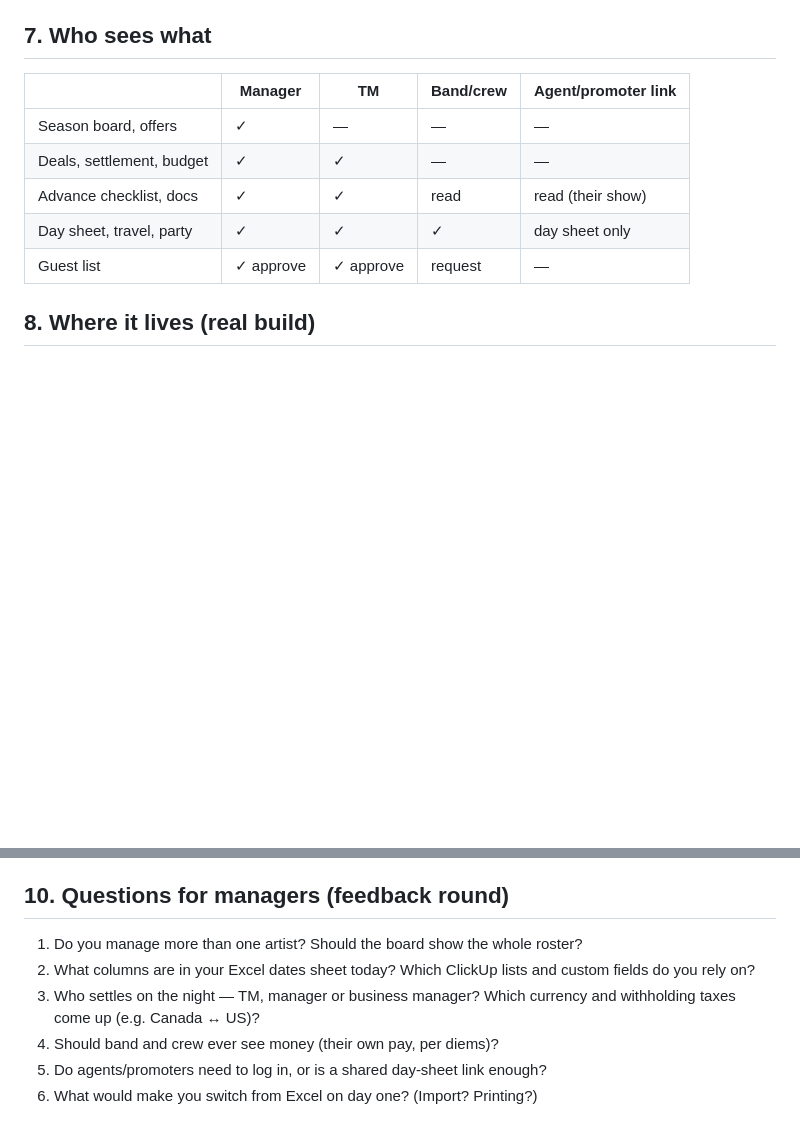
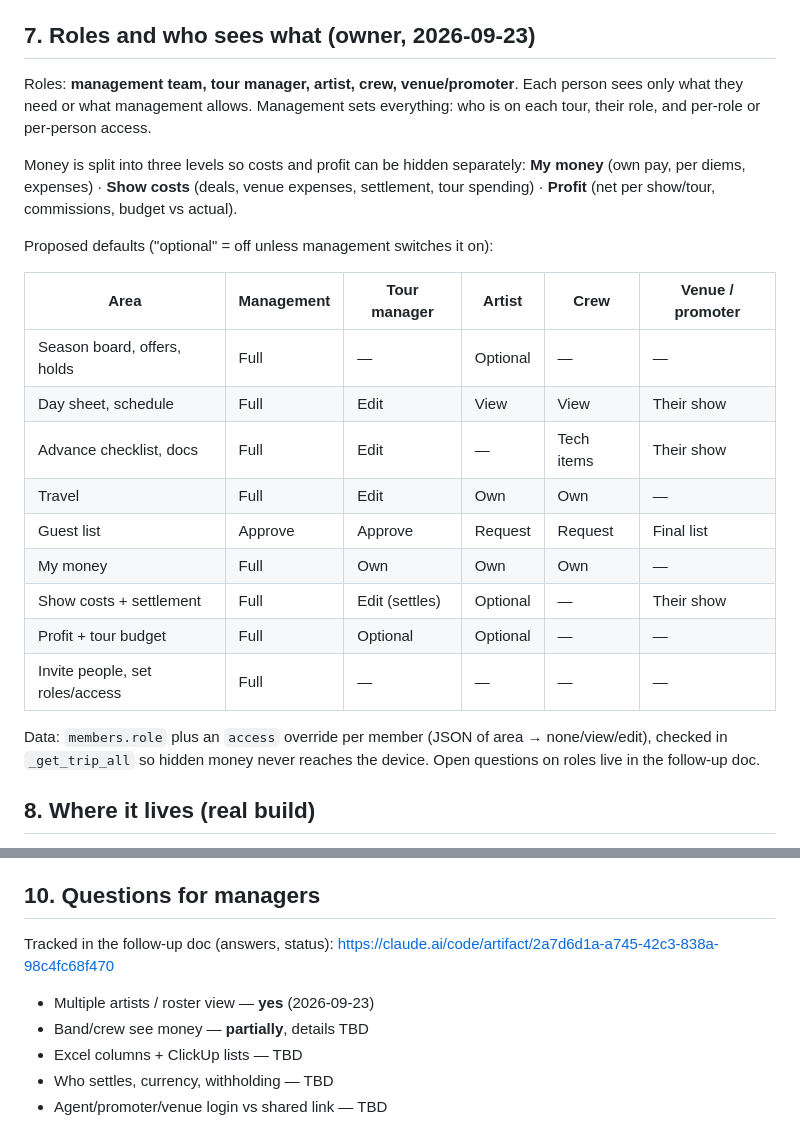
Before and after one commit to timdreamboat/grouptrip, a Markdown page: docs/GIGTRIP-SPEC.md, 2 parts joined by grey strips. GitHub-like rendering; blank space fills up the shorter version.

Commit message:
GigTrip spec: roles (manager, TM, artist, crew, venue) with manager-set access and money levels
Co-Authored-By: Claude Opus 5.5 <noreply@anthropic.com>

```diff
--- a/docs/GIGTRIP-SPEC.md
+++ b/docs/GIGTRIP-SPEC.md
@@ -125,15 +125,33 @@ New tables, all locked behind `SECURITY DEFINER` functions like GroupTrip:
 - `budget_lines` (trip_id, category, budget_cents); actuals come from
   expenses + per diems + settlements
 
-## 7. Who sees what
+## 7. Roles and who sees what (owner, 2026-09-23)
+Roles: **management team, tour manager, artist, crew, venue/promoter**. Each
+person sees only what they need or what management allows. Management sets
+everything: who is on each tour, their role, and per-role or per-person access.
 
-| | Manager | TM | Band/crew | Agent/promoter link |
-|---|---|---|---|---|
-| Season board, offers | ✓ | — | — | — |
-| Deals, settlement, budget | ✓ | ✓ | — | — |
-| Advance checklist, docs | ✓ | ✓ | read | read (their show) |
-| Day sheet, travel, party | ✓ | ✓ | ✓ | day sheet only |
-| Guest list | ✓ approve | ✓ approve | request | — |
+Money is split into three levels so costs and profit can be hidden separately:
+**My money** (own pay, per diems, expenses) · **Show costs** (deals, venue
+expenses, settlement, tour spending) · **Profit** (net per show/tour,
+commissions, budget vs actual).
+
+Proposed defaults ("optional" = off unless management switches it on):
+
+| Area | Management | Tour manager | Artist | Crew | Venue / promoter |
+|---|---|---|---|---|---|
+| Season board, offers, holds | Full | — | Optional | — | — |
+| Day sheet, schedule | Full | Edit | View | View | Their show |
+| Advance checklist, docs | Full | Edit | — | Tech items | Their show |
+| Travel | Full | Edit | Own | Own | — |
+| Guest list | Approve | Approve | Request | Request | Final list |
+| My money | Full | Own | Own | Own | — |
+| Show costs + settlement | Full | Edit (settles) | Optional | — | Their show |
+| Profit + tour budget | Full | Optional | Optional | — | — |
+| Invite people, set roles/access | Full | — | — | — | — |
+
+Data: `members.role` plus an `access` override per member (JSON of area →
+none/view/edit), checked in `_get_trip_all` so hidden money never reaches the
+device. Open questions on roles live in the follow-up doc.
 
 ## 8. Where it lives (real build)
 - Same repo, new folder `gigtrip/` that imports shared modules from `app/`
@@ -151,12 +169,11 @@ New tables, all locked behind `SECURITY DEFINER` functions like GroupTrip:
   promoter read-only links, guest list.
 - Later: merch counts, import from Excel/CSV, ClickUp import.
 
-## 10. Questions for managers (feedback round)
-1. Do you manage more than one artist? Should the board show the whole roster?
-2. What columns are in your Excel dates sheet today? Which ClickUp lists and
-   custom fields do you rely on?
-3. Who settles on the night — TM, manager or business manager? Which currency
-   and withholding taxes come up (e.g. Canada ↔ US)?
-4. Should band and crew ever see money (their own pay, per diems)?
-5. Do agents/promoters need to log in, or is a shared day-sheet link enough?
-6. What would make you switch from Excel on day one? (Import? Printing?)
+## 10. Questions for managers
+Tracked in the follow-up doc (answers, status):
+https://claude.ai/code/artifact/2a7d6d1a-a745-42c3-838a-98c4fc68f470
+- Multiple artists / roster view — **yes** (2026-09-23)
+- Band/crew see money — **partially**, details TBD
+- Excel columns + ClickUp lists — TBD
+- Who settles, currency, withholding — TBD
+- Agent/promoter/venue login vs shared link — TBD
```
